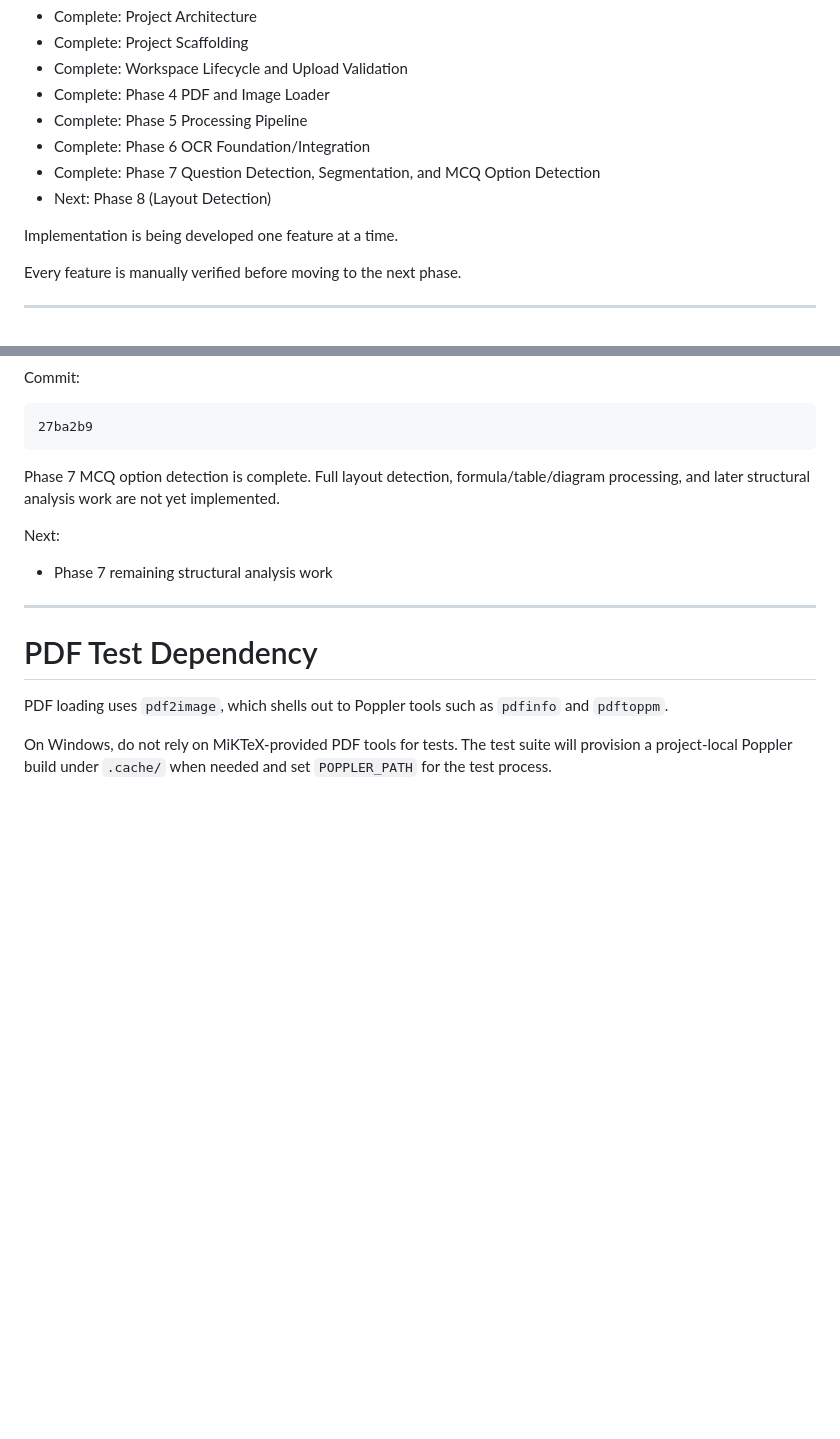
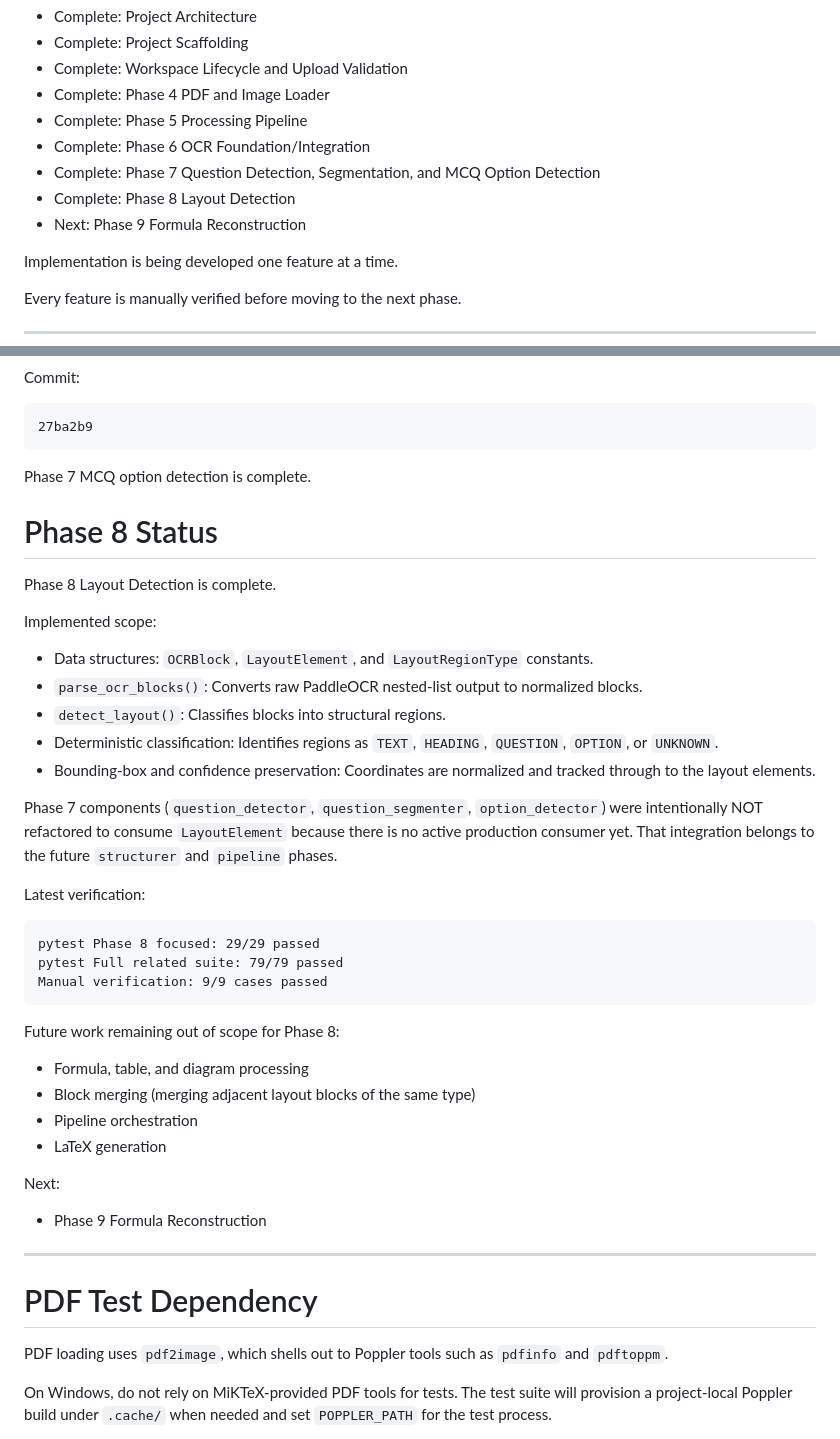
Before and after one commit to ezhil0512/offline_latex_generator_new, a Markdown page: README.md, 2 parts joined by grey strips. Drawn GitHub-style; blank space fills up the shorter version.

Commit message:
docs: complete Phase 8 status

````diff
--- a/README.md
+++ b/README.md
@@ -21,7 +21,8 @@ Current Phase:
 - Complete: Phase 5 Processing Pipeline
 - Complete: Phase 6 OCR Foundation/Integration
 - Complete: Phase 7 Question Detection, Segmentation, and MCQ Option Detection
-- Next: Phase 8 (Layout Detection)
+- Complete: Phase 8 Layout Detection
+- Next: Phase 9 Formula Reconstruction
 
 Implementation is being developed one feature at a time.
 
@@ -263,11 +264,38 @@ Commit:
 27ba2b9
 ```
 
-Phase 7 MCQ option detection is complete. Full layout detection, formula/table/diagram processing, and later structural analysis work are not yet implemented.
+Phase 7 MCQ option detection is complete.
+
+# Phase 8 Status
+
+Phase 8 Layout Detection is complete.
+
+Implemented scope:
+- Data structures: `OCRBlock`, `LayoutElement`, and `LayoutRegionType` constants.
+- `parse_ocr_blocks()`: Converts raw PaddleOCR nested-list output to normalized blocks.
+- `detect_layout()`: Classifies blocks into structural regions.
+- Deterministic classification: Identifies regions as `TEXT`, `HEADING`, `QUESTION`, `OPTION`, or `UNKNOWN`.
+- Bounding-box and confidence preservation: Coordinates are normalized and tracked through to the layout elements.
+
+Phase 7 components (`question_detector`, `question_segmenter`, `option_detector`) were intentionally NOT refactored to consume `LayoutElement` because there is no active production consumer yet. That integration belongs to the future `structurer` and `pipeline` phases.
+
+Latest verification:
+
+```text
+pytest Phase 8 focused: 29/29 passed
+pytest Full related suite: 79/79 passed
+Manual verification: 9/9 cases passed
+```
+
+Future work remaining out of scope for Phase 8:
+- Formula, table, and diagram processing
+- Block merging (merging adjacent layout blocks of the same type)
+- Pipeline orchestration
+- LaTeX generation
 
 Next:
 
-- Phase 7 remaining structural analysis work
+- Phase 9 Formula Reconstruction
 
 ---
 
````
